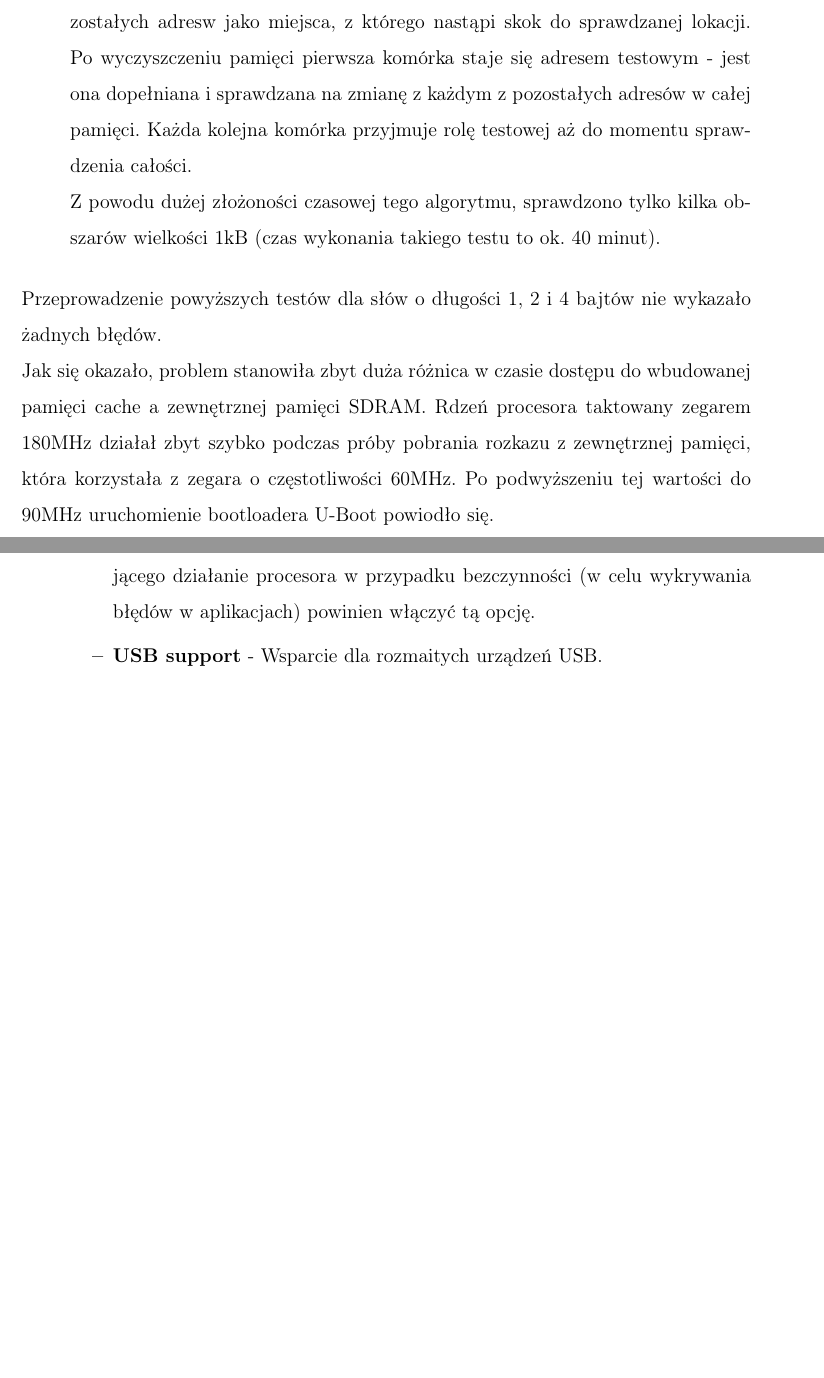
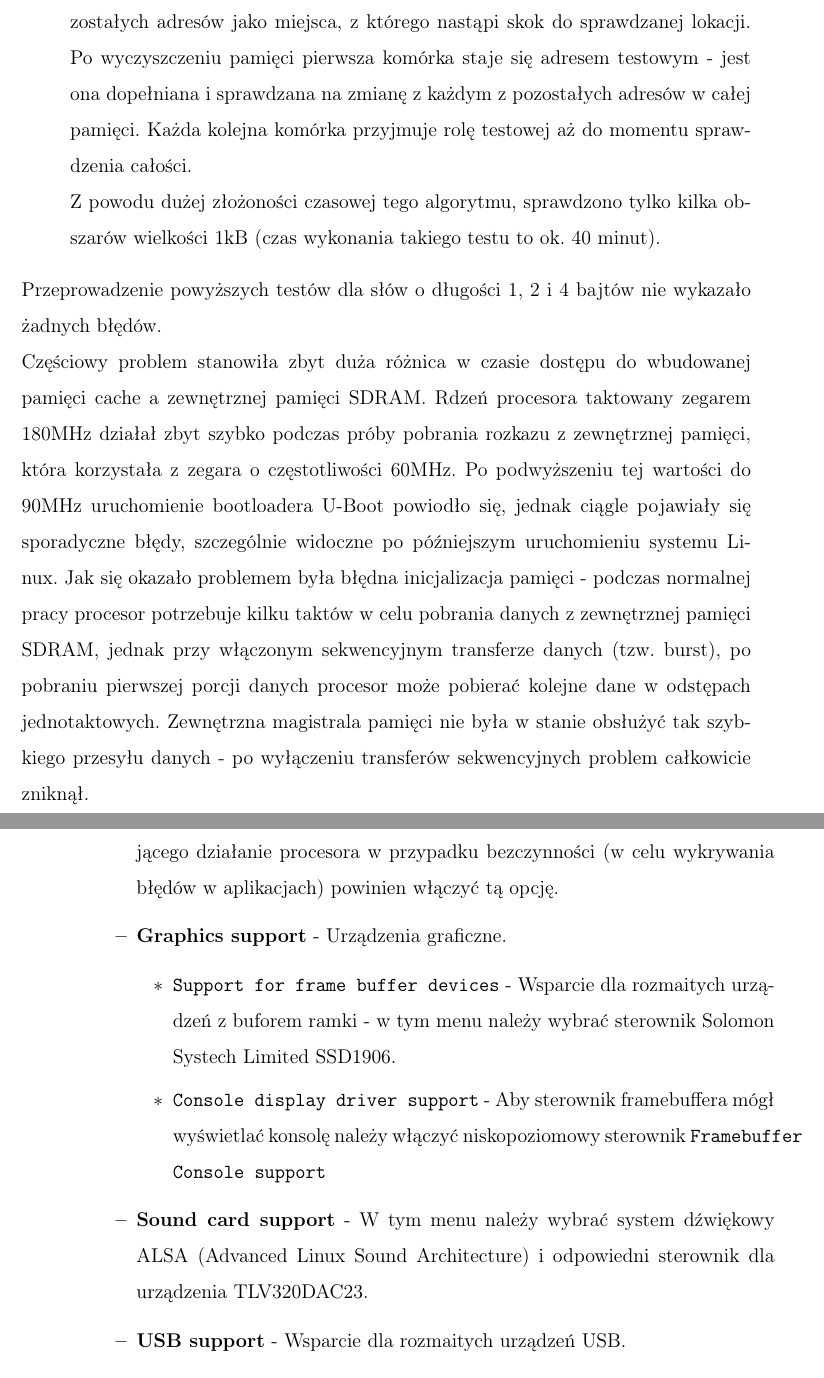
Before and after one commit to kubaodias/armboard, a LaTeX book (text/dyplom.tex): two parts of pages 32 and 36 of 69 before the commit and two parts of pages 32 and 37 of 71 after it, joined at a grey line, cut so that both start at the same text, the shorter picture padded with empty space. Compiled offline with pdfLaTeX.

Commit message:
Added corrected description of SDRAM-cache problem Some new options in Linux configuration description

```diff
--- a/text/dyplom.tex
+++ b/text/dyplom.tex
@@ -474,11 +474,12 @@ $_TARGETNAME configure -work-area-virt 0x00200000 -work-area-phys
 				\begin{itemize}
  					\item \textbf{test adresowy} - Ten test zapisuje unikalną wartość w każdej komórce pamięci. Przykładowo moży to być adres tej komórki. Po zapisaniu dane są odczytywane i sprawdzane.
 					\item \textbf{maszerujący wzorzec} - Algorytm czyści zawartość pamięci, następnie odczytuje zawartość pierwszej komórki i zapisuje do niej wartość 1. Ta procedura odczytu i zapisu jest powtarzana dla wszystkich lokacji w pamięci. W tym momencie cała pamięć powinna być zapełniona liczbami 1. Kolejnym etapem testu jest poruszanie się od końca pamięci, odczyt kolejnych komórek i zamiana ich zawartości na 0. Po osiągnięciu początku pamięci test jest powtarzany z użyciem dopełnionych wartości.
-					\item \textbf{galopujący wzorzec} - Test sprawdzający niepowtarzalność adresów i inne funkcjonalne błędy w pamięci, jak również niektóre dynamiczne przekłamania. Algorytm odwołuje się do każdej komórki pamięci używając po kolei każdego z pozostałych adresw jako miejsca, z którego nastąpi skok do sprawdzanej lokacji. Po wyczyszczeniu pamięci pierwsza komórka staje się adresem testowym - jest ona dopełniana i sprawdzana na zmianę z każdym z pozostałych adresów w całej pamięci. Każda kolejna komórka przyjmuje rolę testowej aż do momentu sprawdzenia całości.\\
+					\item \textbf{galopujący wzorzec} - Test sprawdzający niepowtarzalność adresów i inne funkcjonalne błędy w pamięci, jak również niektóre dynamiczne przekłamania. Algorytm odwołuje się do każdej komórki pamięci używając po kolei każdego z pozostałych adresów jako miejsca, z którego nastąpi skok do sprawdzanej lokacji. Po wyczyszczeniu pamięci pierwsza komórka staje się adresem testowym - jest ona dopełniana i sprawdzana na zmianę z każdym z pozostałych adresów w całej pamięci. Każda kolejna komórka przyjmuje rolę testowej aż do momentu sprawdzenia całości.\\
 					Z powodu dużej złożoności czasowej tego algorytmu, sprawdzono tylko kilka obszarów wielkości 1kB (czas wykonania takiego testu to ok. 40 minut).
 				\end{itemize}
 				Przeprowadzenie powyższych testów dla słów o długości 1, 2 i 4 bajtów nie wykazało żadnych błędów.\\
-				Jak się okazało, problem stanowiła zbyt duża różnica w czasie dostępu do wbudowanej pamięci cache a zewnętrznej pamięci SDRAM. Rdzeń procesora taktowany zegarem 180MHz działał zbyt szybko podczas próby pobrania rozkazu z zewnętrznej pamięci, która korzystała z zegara o częstotliwości 60MHz. Po podwyższeniu tej wartości do 90MHz uruchomienie bootloadera U-Boot powiodło się.
+				Częściowy problem stanowiła zbyt duża różnica w czasie dostępu do wbudowanej pamięci cache a zewnętrznej pamięci SDRAM. Rdzeń procesora taktowany zegarem 180MHz działał zbyt szybko podczas próby pobrania rozkazu z zewnętrznej pamięci, która korzystała z zegara o częstotliwości 60MHz. Po podwyższeniu tej wartości do 90MHz uruchomienie bootloadera U-Boot powiodło się, jednak ciągle pojawiały się sporadyczne błędy, szczególnie widoczne po późniejszym uruchomieniu systemu Linux. Jak się okazało problemem była błędna inicjalizacja pamięci - podczas normalnej pracy procesor potrzebuje kilku taktów w celu pobrania danych z zewnętrznej pamięci SDRAM, jednak przy włączonym sekwencyjnym transferze danych (tzw. burst), po pobraniu pierwszej porcji danych procesor może pobierać kolejne dane w odstępach jednotaktowych. Zewnętrzna magistrala pamięci nie była w stanie obsłużyć tak szybkiego przesyłu danych - po wyłączeniu transferów sekwencyjnych problem całkowicie zniknął.
+		\newpage
 		\section{Linux}
 			W tym rozdziale zostanie opisany przebieg instalacji systemu operacyjnego Linux na docelowej platformie sprzętowej. Linux jest bardzo rozbudowanym systemem i daje użytkownikowi wiele możliwości konfiguracji, zarówno na etapie kompilacji jądra, jak i po uruchomieniu. Ponieważ celem tej pracy jest uruchomienie wbudowanej wersji Linuksa, na tym etapie należy zwrócić szczególną uwagę na wybór modułów wspieranych przez jądro, używaną dystrybucję (zestaw podstawowych aplikacji) oraz system plików.
 			\subsection{Jądro systemu}
@@ -551,7 +556,12 @@ $_TARGETNAME configure -work-area-virt 0x00200000 -work-area-phys
 									\end{itemize}
 								\item \textbf{SPI support} - W tym menu należy wybrać właściwy kontroler dla protokołu SPI (\texttt{Atmel SPI Controller}).
 								\item \textbf{Watchdog timer support} - Jeśli użytkownik chce używać układu resetującego działanie procesora w przypadku bezczynności (w celu wykrywania błędów w aplikacjach) powinien włączyć tą opcję.
-								% TODO: framebuffer?
+								\item \textbf{Graphics support} - Urządzenia graficzne.
+									\begin{itemize}
+										\item \texttt{Support for frame buffer devices} - Wsparcie dla rozmaitych urządzeń z buforem ramki - w tym menu należy wybrać sterownik Solomon Systech Limited SSD1906.
+										\item \texttt{Console display driver support} - Aby sterownik framebuffera mógł wyświetlać konsolę należy włączyć niskopoziomowy sterownik \texttt{Framebuffer Console support}
+									\end{itemize}
+								\item \textbf{Sound card support} - W tym menu należy wybrać system dźwiękowy ALSA (Advanced Linux Sound Architecture) i odpowiedni sterownik dla urządzenia TLV320DAC23.
 								\item \textbf{USB support} - Wsparcie dla rozmaitych urządzeń USB.
 								\item \textbf{MMC/SD card support} - Obsługa protokołów MMC i SD.
 									\begin{itemize}
```
Also changed, not shown: text/dyplom.tex (7 more changed lines).
